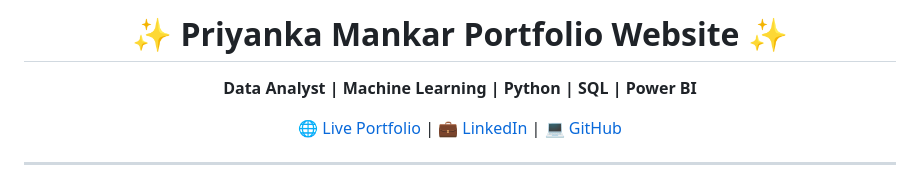
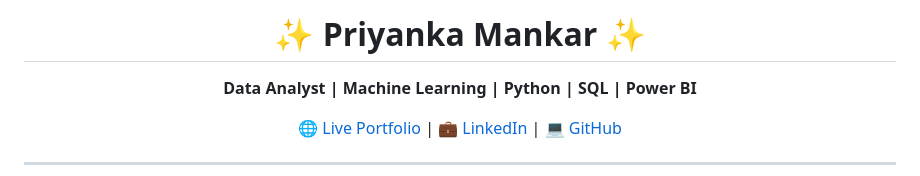
Before and after one commit to priyags212/priyags212.github.io, a Markdown page: README.md, the part around the change. GitHub-like rendering.

```diff
--- a/README.md
+++ b/README.md
@@ -1,4 +1,4 @@
-<h1 align="center">✨ Priyanka Mankar Portfolio Website ✨</h1>
+<h1 align="center">✨ Priyanka Mankar ✨</h1>
 
 <p align="center">
   <b>Data Analyst | Machine Learning | Python | SQL | Power BI</b>
```
